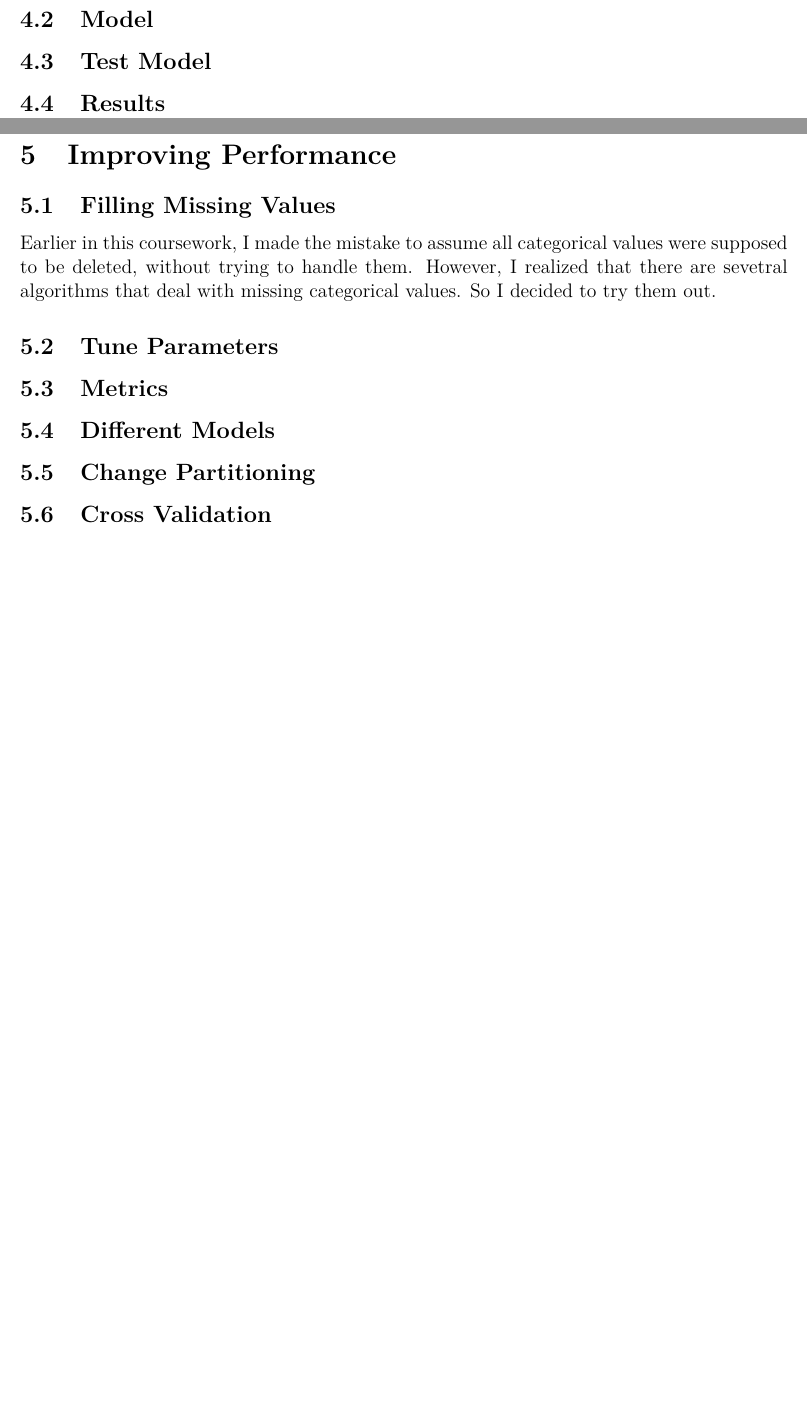
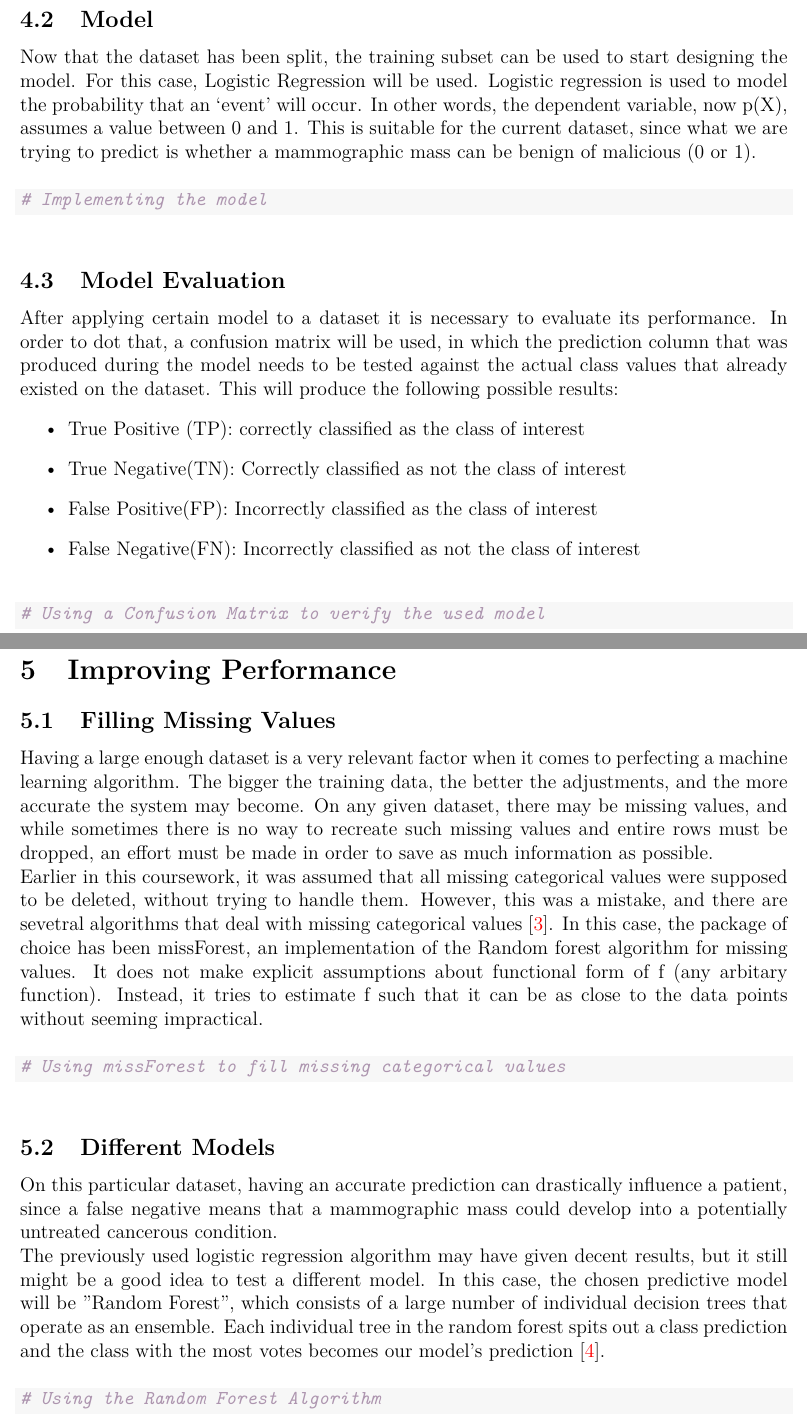
Before and after one commit to sergiocast97/Mammographic-Dataset, a LaTeX document (report.tex): two parts of pages 17 and 18 of 19 before the commit and two parts of pages 18 and 19 of 20 after it, joined at a grey line, cut so that both start at the same text, the shorter picture padded with empty space. Compiled offline with pdfLaTeX.

Commit message:
Written text

```diff
--- a/report.tex
+++ b/report.tex
@@ -789,24 +795,60 @@ Before creating predictive models, the dataset will be split into a training and
 \clearpage
 
 \subsection{Model}\label{model}
+Now that the dataset has been split, the training subset can be used to start designing the model. For this case, Logistic Regression will be used. Logistic regression is used to model the probability that an ‘event’ will occur. In other words, the dependent variable, now p(X), assumes a value between 0 and 1. This is suitable for the current dataset, since what we are trying to predict is whether a mammographic mass can be benign of malicious (0 or 1).
 
+\begin{knitrout}
+\definecolor{shadecolor}{rgb}{0.969, 0.969, 0.969}\color{fgcolor}\begin{kframe}
+\begin{alltt}
+\hlcom{# Implementing the model}
+\end{alltt}
+\end{kframe}
+\end{knitrout}
 
-\subsection{Test Model}\label{testing}
-\subsection{Results}\label{results}
+\subsection{Model Evaluation}\label{evaluation}
+After applying certain model to a dataset it is necessary to evaluate its performance. In order to dot that, a confusion matrix will be used, in which the prediction column that was produced during the model needs to be tested against the actual class values that already existed on the dataset. This will produce the following possible results:
+\begin{itemize}
+  \item True Positive (TP): correctly classified as the class of interest
+  \item True Negative(TN): Correctly classified as not the class of interest
+  \item False Positive(FP): Incorrectly classified as the class of interest
+  \item False Negative(FN): Incorrectly classified as not the class of interest
+\end{itemize}
+
+\begin{knitrout}
+\definecolor{shadecolor}{rgb}{0.969, 0.969, 0.969}\color{fgcolor}\begin{kframe}
+\begin{alltt}
+\hlcom{# Using a Confusion Matrix to verify the used model}
+\end{alltt}
+\end{kframe}
+\end{knitrout}
 
 \clearpage
 
 \section{Improving Performance}\label{improving_performance}
 
 \subsection{Filling Missing Values}\label{filling_missing}
-Earlier in this coursework, I made the mistake to assume all categorical values were supposed to be deleted, without trying to handle them. However, I realized that there are sevetral algorithms that deal with missing categorical values. So I decided to try them out.
+Having a large enough dataset is a very relevant factor when it comes to perfecting a machine learning algorithm. The bigger the training data, the better the adjustments, and the more accurate the system may become. On any given dataset, there may be missing values, and while sometimes there is no way to recreate such missing values and entire rows must be dropped, an effort must be made in order to save as much information as possible.\\
+Earlier in this coursework, it was assumed that all missing categorical values were supposed to be deleted, without trying to handle them. However, this was a mistake, and there are sevetral algorithms that deal with missing categorical values \cite{mekala_2019}. In this case, the package of choice has been missForest, an implementation of the Random forest algorithm for missing values. It does not make explicit assumptions about functional form of f (any arbitary function). Instead, it tries to estimate f such that it can be as close to the data points without seeming impractical.
 
-\subsection{Tune Parameters}\label{tuning}
+\begin{knitrout}
+\definecolor{shadecolor}{rgb}{0.969, 0.969, 0.969}\color{fgcolor}\begin{kframe}
+\begin{alltt}
+\hlcom{# Using missForest to fill missing categorical values}
+\end{alltt}
+\end{kframe}
+\end{knitrout}
 
-\subsection{Metrics}\label{metrics}
 \subsection{Different Models}\label{different_models}
-\subsection{Change Partitioning}\label{change_partitioning}
-\subsection{Cross Validation}\label{cross_validation}
+On this particular dataset, having an accurate prediction can drastically influence a patient, since a false negative means that a  mammographic mass could develop into a potentially untreated cancerous condition.\\
+The previously used logistic regression algorithm may have given decent results, but it still might be a good idea to test a different model. In this case, the chosen predictive model will be "Random Forest", which consists of a large number of individual decision trees that operate as an ensemble. Each individual tree in the random forest spits out a class prediction and the class with the most votes becomes our model’s prediction \cite{yiu_2019}.
+
+\begin{knitrout}
+\definecolor{shadecolor}{rgb}{0.969, 0.969, 0.969}\color{fgcolor}\begin{kframe}
+\begin{alltt}
+\hlcom{# Using the Random Forest Algorithm}
+\end{alltt}
+\end{kframe}
+\end{knitrout}
 
 \clearpage
 
```
Also changed, not shown: references.bib (+22 -0 lines), report-concordance.tex (+3 -2 lines), figure/unnamed-chunk-11-1.pdf, figure/unnamed-chunk-12-1.pdf, figure/unnamed-chunk-13-1.pdf, figure/unnamed-chunk-14-1.pdf, figure/unnamed-chunk-5-1.pdf, figure/unnamed-chunk-7-1.pdf, report.bbl, report.pdf, report.tex (10 more changed lines), 7 other files.
